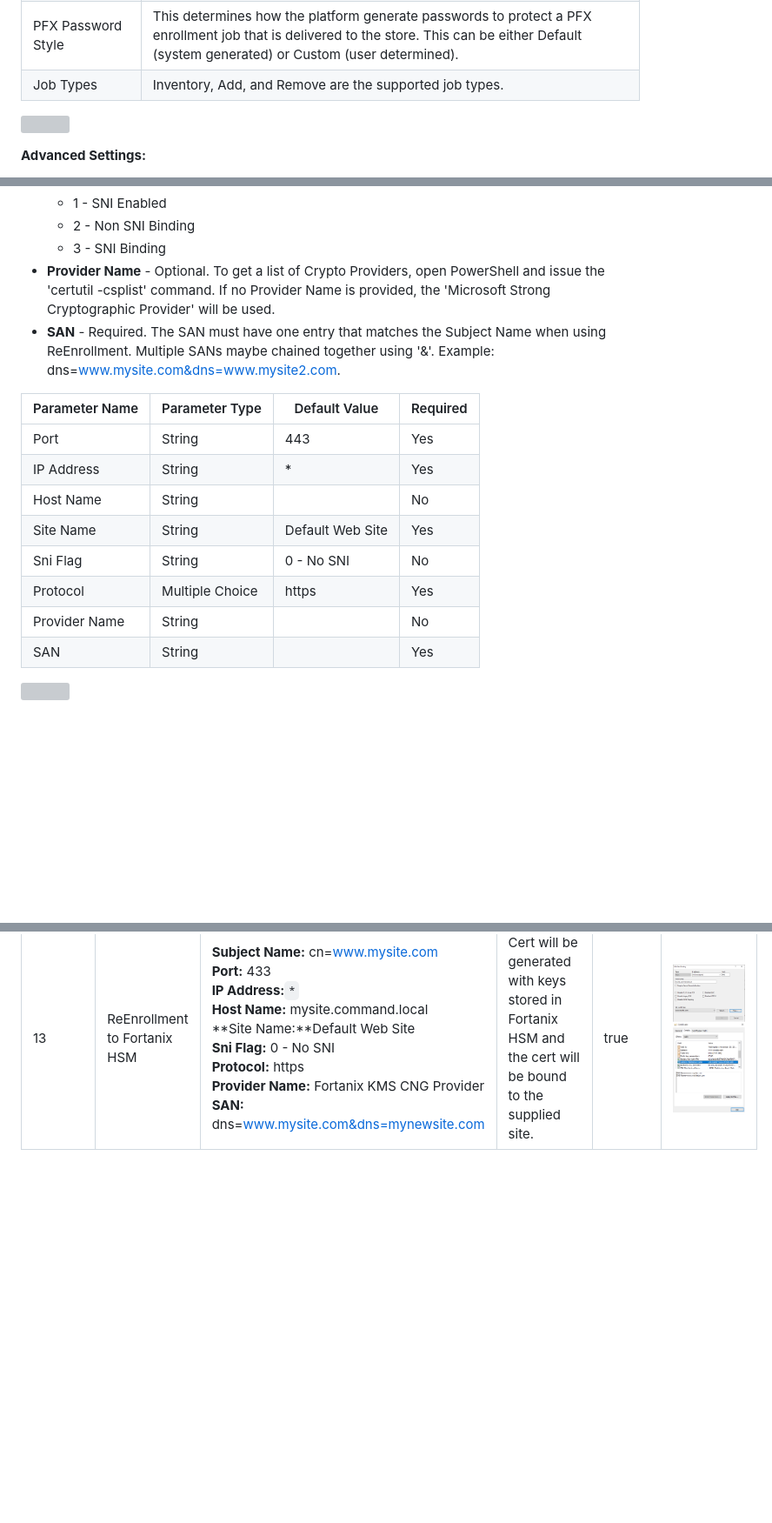
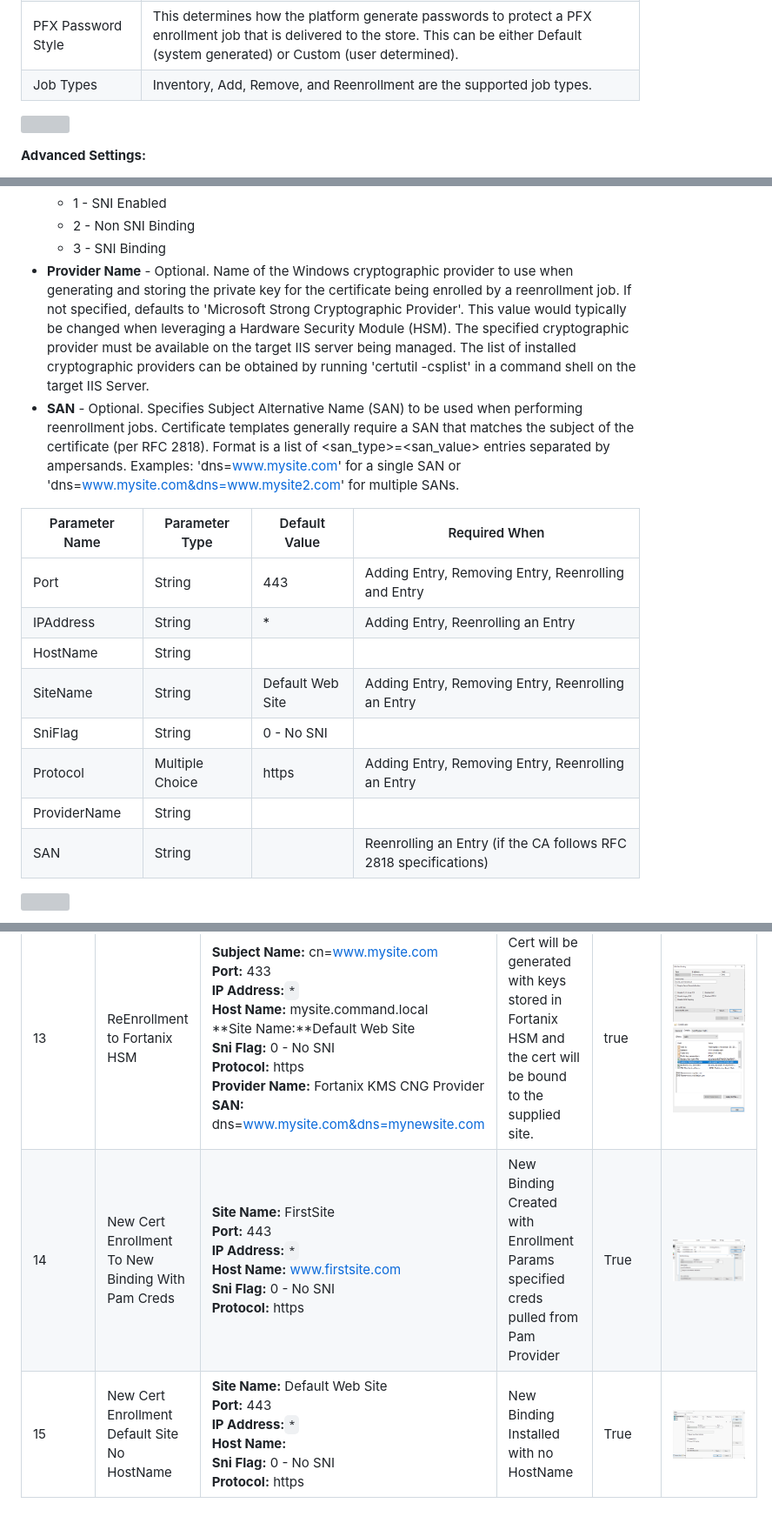
Before and after one commit to Keyfactor/iis-orchestrator, a Markdown page: readme_source.md, 3 parts joined by grey strips. Shown at 87% size. Rendered like a GitHub page; pictures changed too: images/TestCase15Results.gif (added); blank space fills up the shorter version; grey boxes are pictures that could not be loaded.

```diff
--- a/readme_source.md
+++ b/readme_source.md
@@ -40,7 +40,7 @@ Store Path Type	|Determines what restrictions are applied to the store path fiel
 Store Path Value|A comma separated list of options to select from for the Store Path. This, combined with the hostname, will determine the location used for the certificate store management and inventory.  Must be My, WebHosting
 Private Keys	|This determines if Keyfactor can send the private key associated with a certificate to the store.  This is required since IIS will need the private key material to establish TLS connections.
 PFX Password Style	|This determines how the platform generate passwords to protect a PFX enrollment job that is delivered to the store.  This can be either Default (system generated) or Custom (user determined).
-Job Types	|Inventory, Add, and Remove are the supported job types.
+Job Types	|Inventory, Add, Remove, and Reenrollment are the supported job types.
 
 ![](images/certstoretype.png)
 
@@ -81,19 +81,19 @@ This section must be configured with binding fields. The parameters will be popu
    - 1 - SNI Enabled
    - 2 - Non SNI Binding
    - 3 - SNI Binding
-- **Provider Name** - Optional. To get a list of Crypto Providers, open PowerShell and issue the 'certutil -csplist' command.  If no Provider Name is provided, the 'Microsoft Strong Cryptographic Provider' will be used.
-- **SAN** - Required.  The SAN must have one entry that matches the Subject Name when using ReEnrollment.  Multiple SANs maybe chained together using '&'.  Example: dns=www.mysite.com&dns=www.mysite2.com.
+- **Provider Name** - Optional. Name of the Windows cryptographic provider to use when generating and storing the private key for the certificate being enrolled by a reenrollment job. If not specified, defaults to 'Microsoft Strong Cryptographic Provider'. This value would typically be changed when leveraging a Hardware Security Module (HSM). The specified cryptographic provider must be available on the target IIS server being managed. The list of installed cryptographic providers can be obtained by running 'certutil -csplist' in a command shell on the target IIS Server.
+- **SAN** - Optional. Specifies Subject Alternative Name (SAN) to be used when performing reenrollment jobs. Certificate templates generally require a SAN that matches the subject of the certificate (per RFC 2818). Format is a list of <san_type>=<san_value> entries separated by ampersands. Examples: 'dns=www.mysite.com' for a single SAN or 'dns=www.mysite.com&dns=www.mysite2.com' for multiple SANs.
 
-Parameter Name|Parameter Type|Default Value|Required
+Parameter Name|Parameter Type|Default Value|Required When
 ---|---|---|---
-Port|String|443|Yes
-IP Address|String|*|Yes
-Host Name |String||No
-Site Name |String|Default Web Site|Yes
-Sni Flag  |String|0 - No SNI|No
-Protocol  |Multiple Choice|https|Yes
-Provider Name	|String||No
-SAN	|String||Yes
+Port|String|443|Adding Entry, Removing Entry, Reenrolling and Entry
+IPAddress|String|*|Adding Entry, Reenrolling an Entry
+HostName |String||
+SiteName |String|Default Web Site|Adding Entry, Removing Entry, Reenrolling an Entry
+SniFlag  |String|0 - No SNI|
+Protocol  |Multiple Choice|https|Adding Entry, Removing Entry, Reenrolling an Entry
+ProviderName	|String||
+SAN	|String||Reenrolling an Entry (if the CA follows RFC 2818 specifications)
 
 ![](images/screen2.png)
 
@@ -141,3 +141,5 @@ Case Number|Case Name|Enrollment Params|Expected Results|Passed|Screenshot
 11  |Renew Same Cert on Same Site Same Binding Settings Different IPs|`BINDING 1`<br/>**Site Name:** FirstSite<br/>**Port:** 443<br/>**IP Address:**`192.168.58.162`<br/>**Host Name:** www.firstsitebinding1.com<br/>**Sni Flag:** 1 - SNI Enabled<br/>**Protocol:** https<br/>`BINDING 2`<br/>**Site Name:** FirstSite<br/>**Port:** 443<br/>**IP Address:**`192.168.58.160`<br/>**Host Name:** www.firstsitebinding1.com<br/>**Sni Flag:** 1 - SNI Enabled<br/>**Protocol:** https|Cert will be renewed on both bindings because it has the same thrumbprint|True|![](images/TestCase11Binding1.gif)![](images/TestCase11Binding2.gif)
 12  |Renew Same Cert on Same Site Same Binding Settings Different Ports|`BINDING 1`<br/>**Site Name:** FirstSite<br/>**Port:** 443<br/>**IP Address:**`192.168.58.162`<br/>**Host Name:** www.firstsitebinding1.com<br/>**Sni Flag:** 1 - SNI Enabled<br/>**Protocol:** https<br/>`BINDING 2`<br/>**Site Name:** FirstSite<br/>**Port:** 543<br/>**IP Address:**`192.168.58.162`<br/>**Host Name:** www.firstsitebinding1.com<br/>**Sni Flag:** 1 - SNI Enabled<br/>**Protocol:** https|Cert will be renewed on both bindings because it has the same thrumbprint|True|![](images/TestCase12Binding1.gif)![](images/TestCase12Binding2.gif)
 13	|ReEnrollment to Fortanix HSM|**Subject Name:** cn=www.mysite.com<br/>**Port:** 433<br/>**IP Address:**`*`<br/>**Host Name:** mysite.command.local<br/>**Site Name:**Default Web Site<br/>**Sni Flag:** 0 - No SNI<br/>**Protocol:** https<br/>**Provider Name:** Fortanix KMS CNG Provider<br/>**SAN:** dns=www.mysite.com&dns=mynewsite.com|Cert will be generated with keys stored in Fortanix HSM and the cert will be bound to the supplied site.|true|![](images/ReEnrollment1a.png)![](images/ReEnrollment1b.png)
+14	|New Cert Enrollment To New Binding With Pam Creds|**Site Name:** FirstSite<br/>**Port:** 443<br/>**IP Address:**`*`<br/>**Host Name:** www.firstsite.com<br/>**Sni Flag:** 0 - No SNI<br/>**Protocol:** https|New Binding Created with Enrollment Params specified creds pulled from Pam Provider|True|![](images/TestCase1Results.gif)
+15	|New Cert Enrollment Default Site No HostName|**Site Name:** Default Web Site<br/>**Port:** 443<br/>**IP Address:**`*`<br/>**Host Name:**<br/>**Sni Flag:** 0 - No SNI<br/>**Protocol:** https|New Binding Installed with no HostName|True|![](images/TestCase15Results.gif)
```
Also changed, not shown: other parts of readme_source.md (+1 -1 lines), CHANGELOG.md (+4 -1 lines), readme-src/readme-pam-support.md (added, +4 -0 lines), 15 other files.
